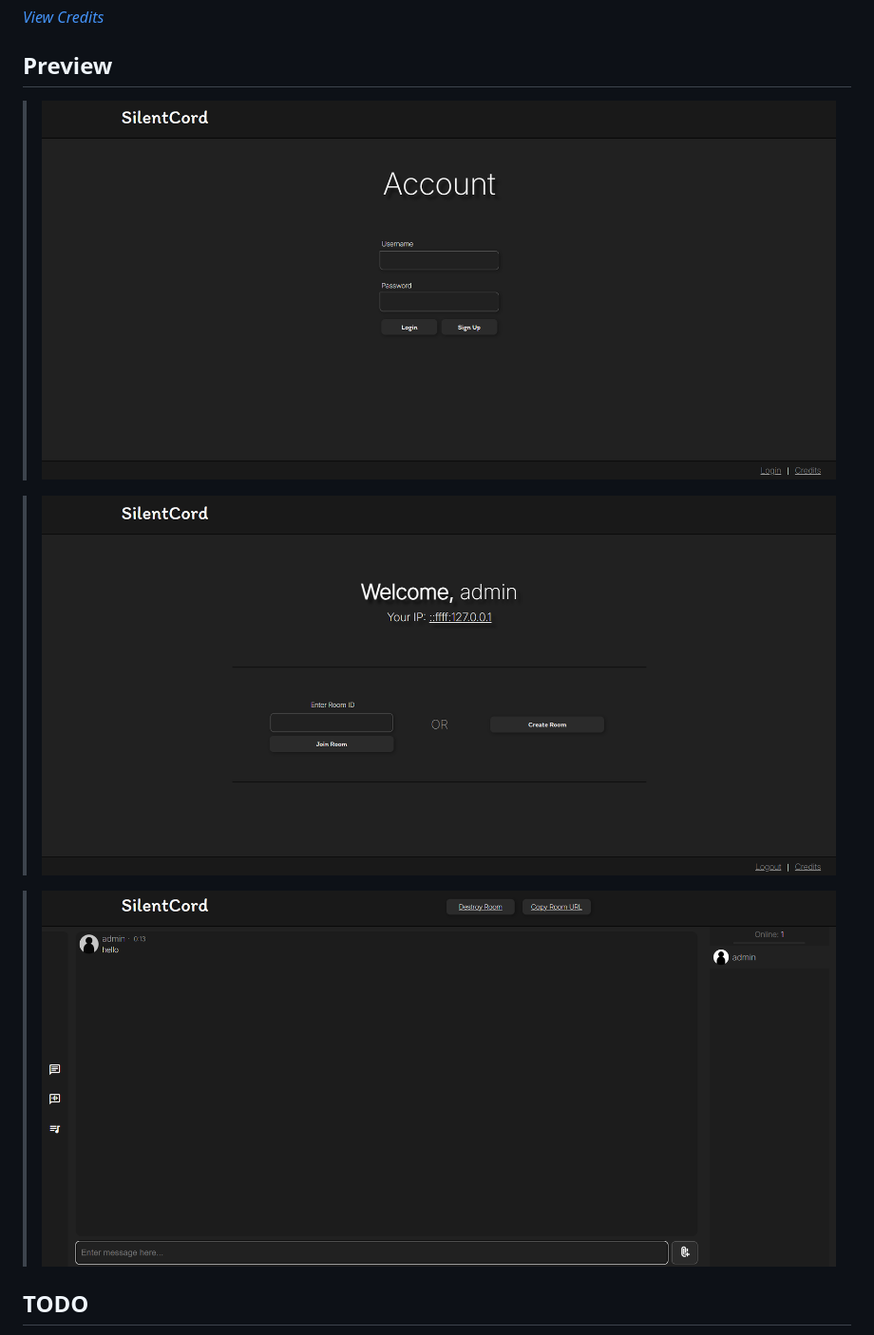
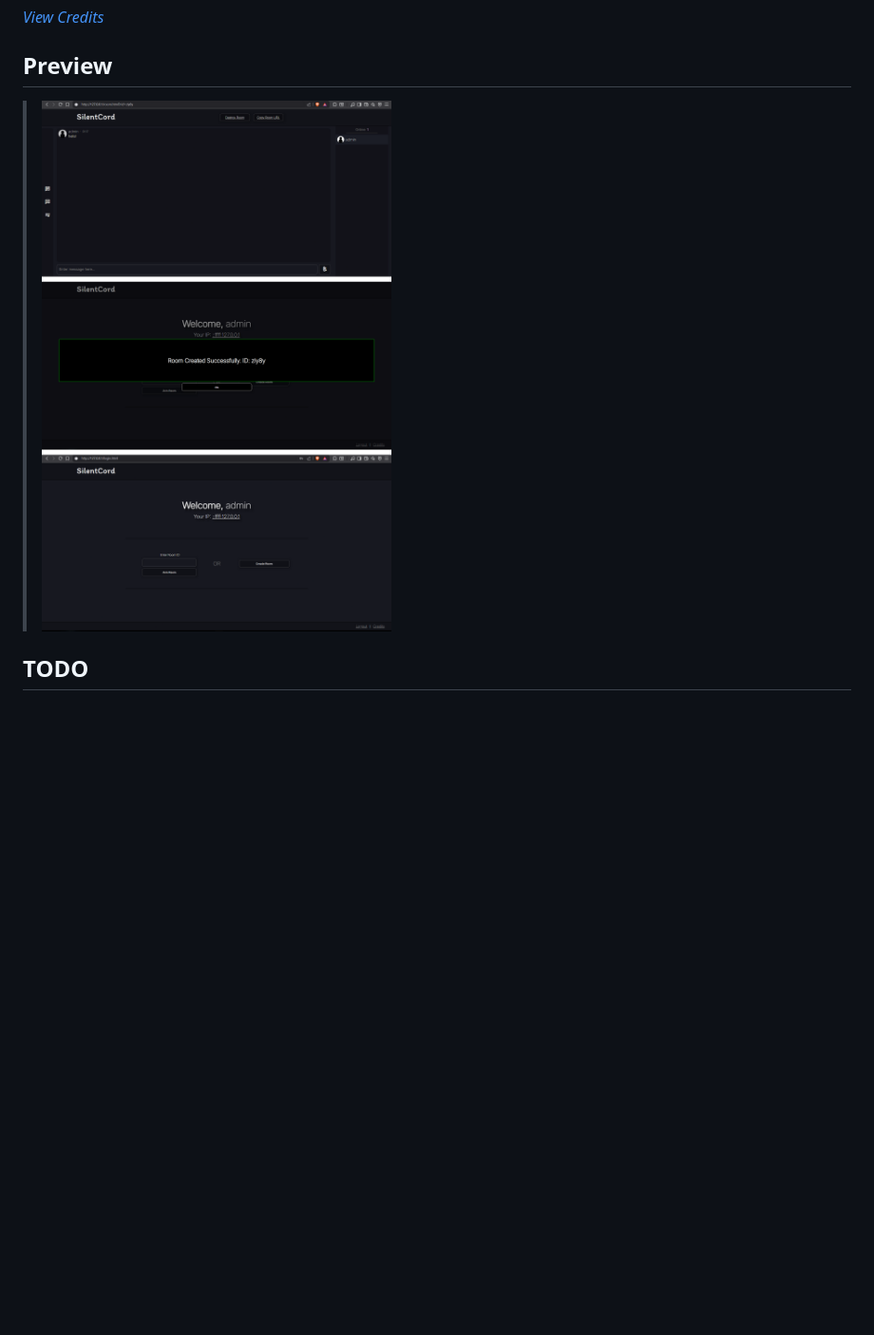
Before and after one commit to Person-0/silentcord, a Markdown page: README.md, the part around the change. Shown: that part at 95% size. Rendered like a GitHub page; pictures changed too: img/intialv2/merged.png (added); blank space fills up the shorter version.

Commit message:
added preview of the new theme

```diff
--- a/README.md
+++ b/README.md
@@ -6,11 +6,7 @@ Uses bcrypt to securely store user passwords.<br><br>
 
 ## Preview
 
-> ![login](./img/initial/login_page.png)
-
-> ![landing](./img/initial/landing-page.png)
-
-> ![room](./img/initial/room.png)
+> ![preview](./img/intialv2/merged.png)
 
 ## TODO
 - ~~Basic text chat~~
```
